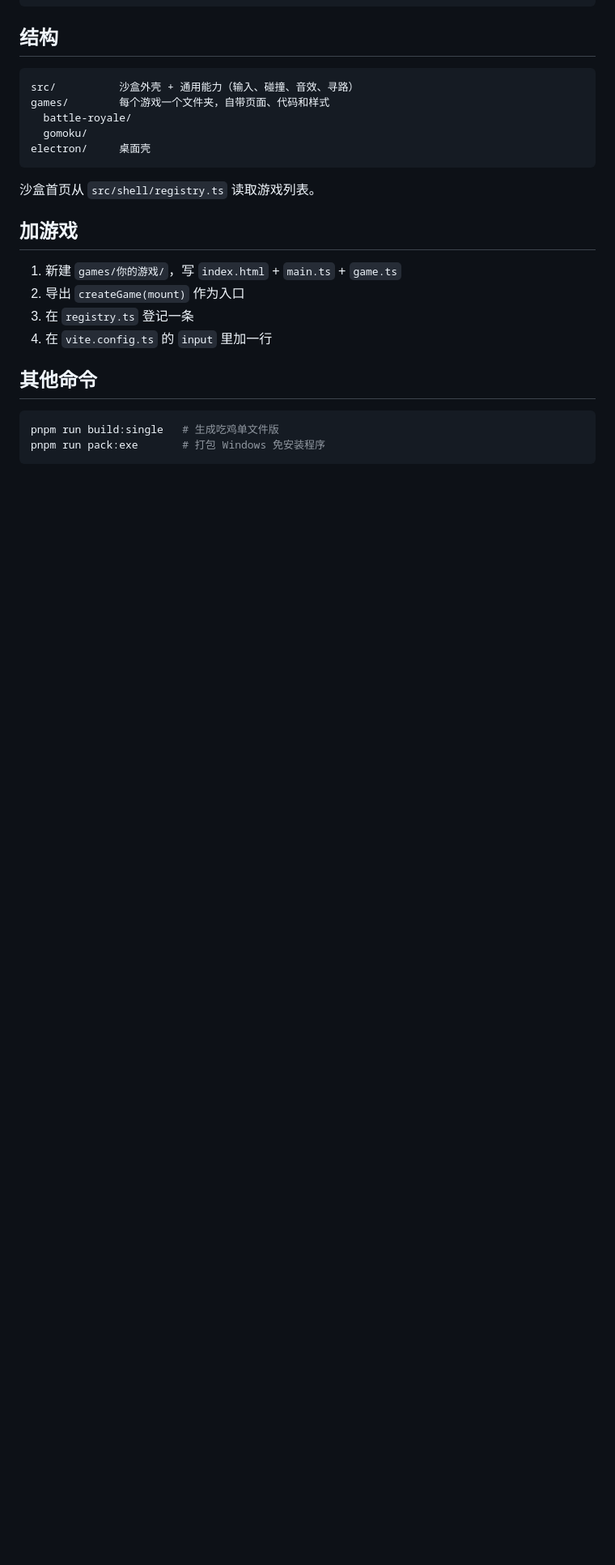
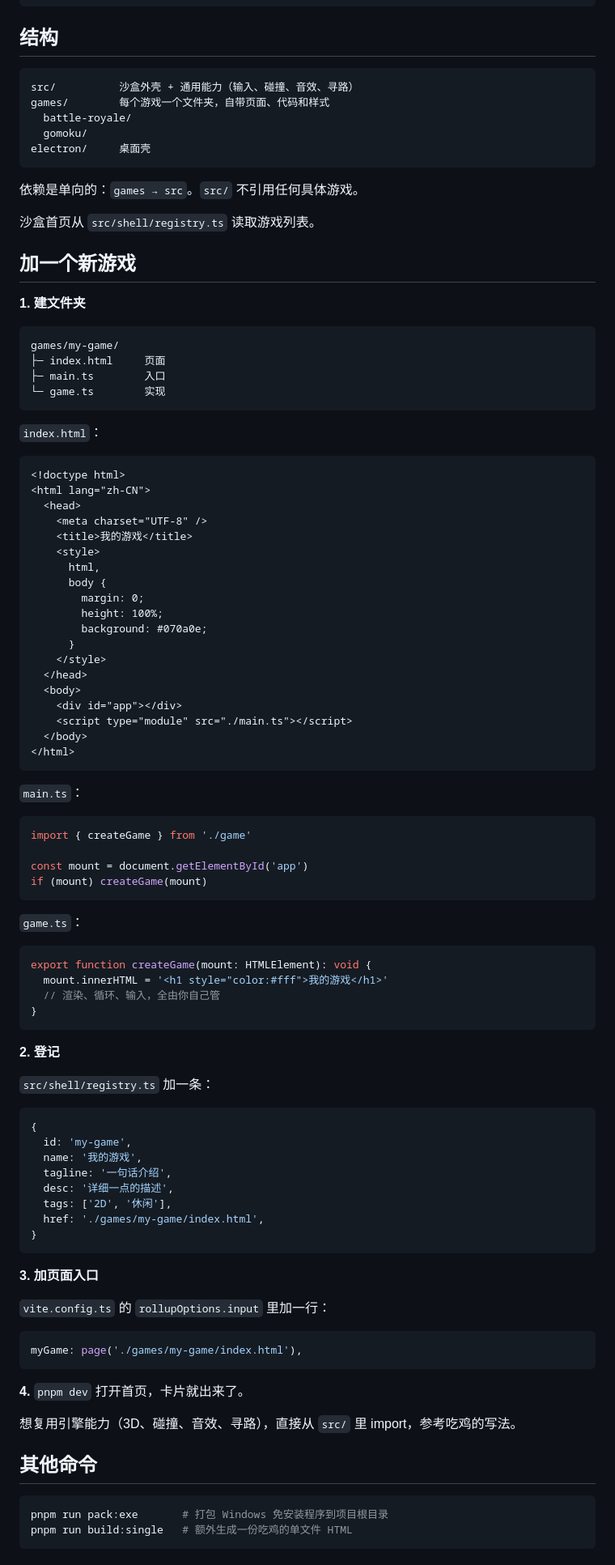
Before and after one commit to UltraTaro1/game-sandbox, a Markdown page: README.md, the part around one of its changes. Shown at 81% size. GitHub-like rendering; blank space fills up the shorter version.

````diff
--- a/README.md
+++ b/README.md
@@ -33,19 +36,94 @@ games/        每个游戏一个文件夹，自带页面、代码和样式
 electron/     桌面壳
 ```
 
+依赖是单向的：`games → src`。`src/` 不引用任何具体游戏。
+
 沙盒首页从 `src/shell/registry.ts` 读取游戏列表。
 
-## 加游戏
+## 加一个新游戏
 
-1. 新建 `games/你的游戏/`，写 `index.html` + `main.ts` + `game.ts`
-2. 导出 `createGame(mount)` 作为入口
-3. 在 `registry.ts` 登记一条
-4. 在 `vite.config.ts` 的 `input` 里加一行
+**1. 建文件夹**
+
+```
+games/my-game/
+├─ index.html     页面
+├─ main.ts        入口
+└─ game.ts        实现
+```
+
+`index.html`：
+
+```html
+<!doctype html>
+<html lang="zh-CN">
+  <head>
+    <meta charset="UTF-8" />
+    <title>我的游戏</title>
+    <style>
+      html,
+      body {
+        margin: 0;
+        height: 100%;
+        background: #070a0e;
+      }
+    </style>
+  </head>
+  <body>
+    <div id="app"></div>
+    <script type="module" src="./main.ts"></script>
+  </body>
+</html>
+```
+
+`main.ts`：
+
+```ts
+import { createGame } from './game'
+
+const mount = document.getElementById('app')
+if (mount) createGame(mount)
+```
+
+`game.ts`：
+
+```ts
+export function createGame(mount: HTMLElement): void {
+  mount.innerHTML = '<h1 style="color:#fff">我的游戏</h1>'
+  // 渲染、循环、输入，全由你自己管
+}
+```
+
+**2. 登记**
+
+`src/shell/registry.ts` 加一条：
+
+```ts
+{
+  id: 'my-game',
+  name: '我的游戏',
+  tagline: '一句话介绍',
+  desc: '详细一点的描述',
+  tags: ['2D', '休闲'],
+  href: './games/my-game/index.html',
+}
+```
+
+**3. 加页面入口**
+
+`vite.config.ts` 的 `rollupOptions.input` 里加一行：
+
+```ts
+myGame: page('./games/my-game/index.html'),
+```
+
+**4.** `pnpm dev` 打开首页，卡片就出来了。
+
+想复用引擎能力（3D、碰撞、音效、寻路），直接从 `src/` 里 import，参考吃鸡的写法。
 
 ## 其他命令
 
 ```bash
-pnpm run build:single   # 生成吃鸡单文件版
-pnpm run pack:exe       # 打包 Windows 免安装程序
+pnpm run pack:exe       # 打包 Windows 免安装程序到项目根目录
+pnpm run build:single   # 额外生成一份吃鸡的单文件 HTML
 ```
 
````
Also changed, not shown: other parts of README.md (+20 -6 lines), release-notes.md (+3 -6 lines), preview.png.
